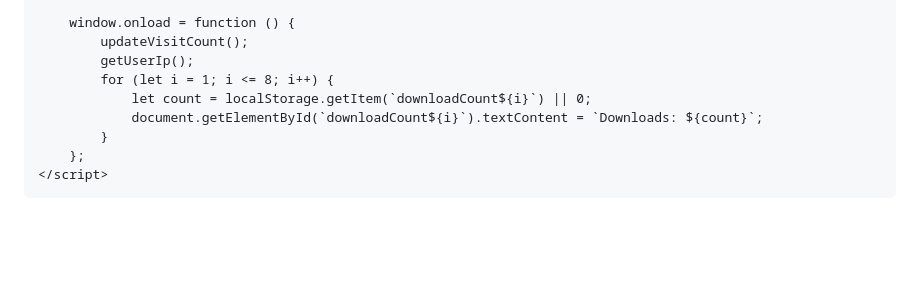
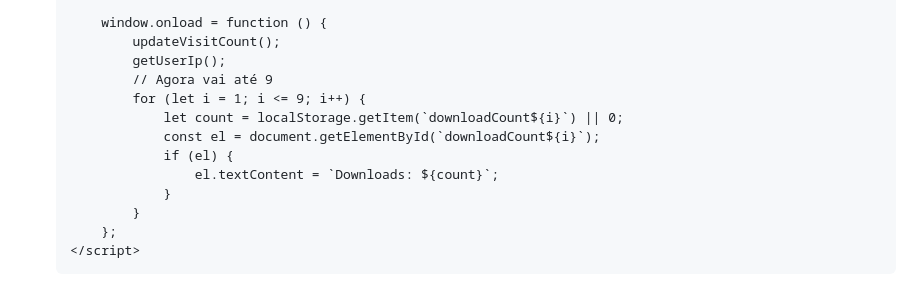
Before and after one commit to cardfull/link, a Markdown page: README.md, the part around the change printed below. Rendered like a GitHub page; blank space fills up the shorter version.

```diff
--- a/README.md
+++ b/README.md
@@ -264,9 +276,13 @@
         window.onload = function () {
             updateVisitCount();
             getUserIp();
-            for (let i = 1; i <= 8; i++) {
+            // Agora vai até 9
+            for (let i = 1; i <= 9; i++) {
                 let count = localStorage.getItem(`downloadCount${i}`) || 0;
-                document.getElementById(`downloadCount${i}`).textContent = `Downloads: ${count}`;
+                const el = document.getElementById(`downloadCount${i}`);
+                if (el) {
+                    el.textContent = `Downloads: ${count}`;
+                }
             }
         };
     </script>
```
Also changed, not shown: other parts of README.md (+12 -0 lines).
